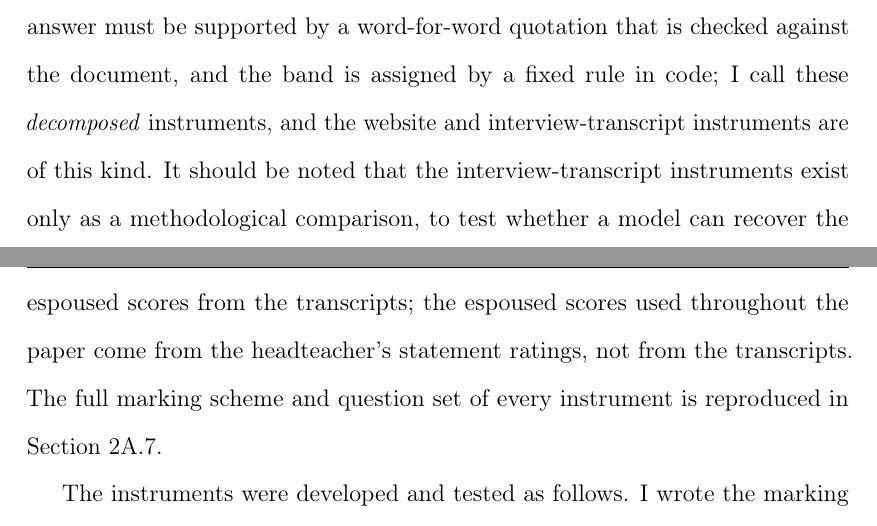
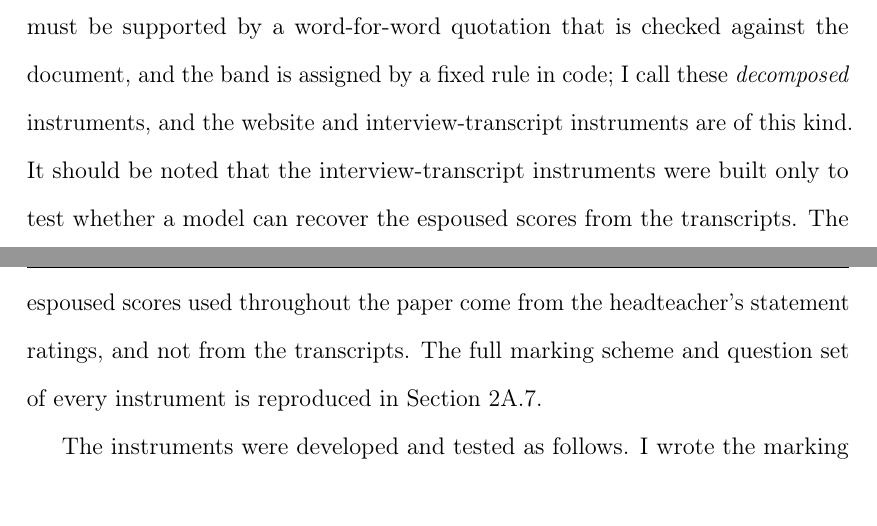
Before and after one commit to damianpphelan-cmd/phd-thesis-overleaf, a LaTeX thesis (main.tex, which reads chapters/02_paper1.tex): two parts of pages 43 and 44 of 186, joined at a grey line, cut so that both start at the same text. Compiled offline with pdfLaTeX.

Commit message:
One sentence tightened to voice (interview-transcript instruments)
Co-Authored-By: Claude Fable 5 <noreply@anthropic.com>

```diff
--- a/chapters/02_paper1.tex
+++ b/chapters/02_paper1.tex
@@ -595,10 +595,10 @@ answer must be supported by a word-for-word quotation that is checked
 against the document, and the band is assigned by a fixed rule in code; I
 call these \emph{decomposed} instruments, and the website and
 interview-transcript instruments are of this kind. It should be noted that
-the interview-transcript instruments exist only as a methodological
-comparison, to test whether a model can recover the espoused scores from
-the transcripts; the espoused scores used throughout the paper come from
-the headteacher's statement ratings, not from the transcripts. The full
+the interview-transcript instruments were built only to test whether a
+model can recover the espoused scores from the transcripts. The espoused
+scores used throughout the paper come from the headteacher's statement
+ratings, and not from the transcripts. The full
 marking scheme and question set of every instrument is reproduced in
 \cref{app:2A:prompts}.
 
```
